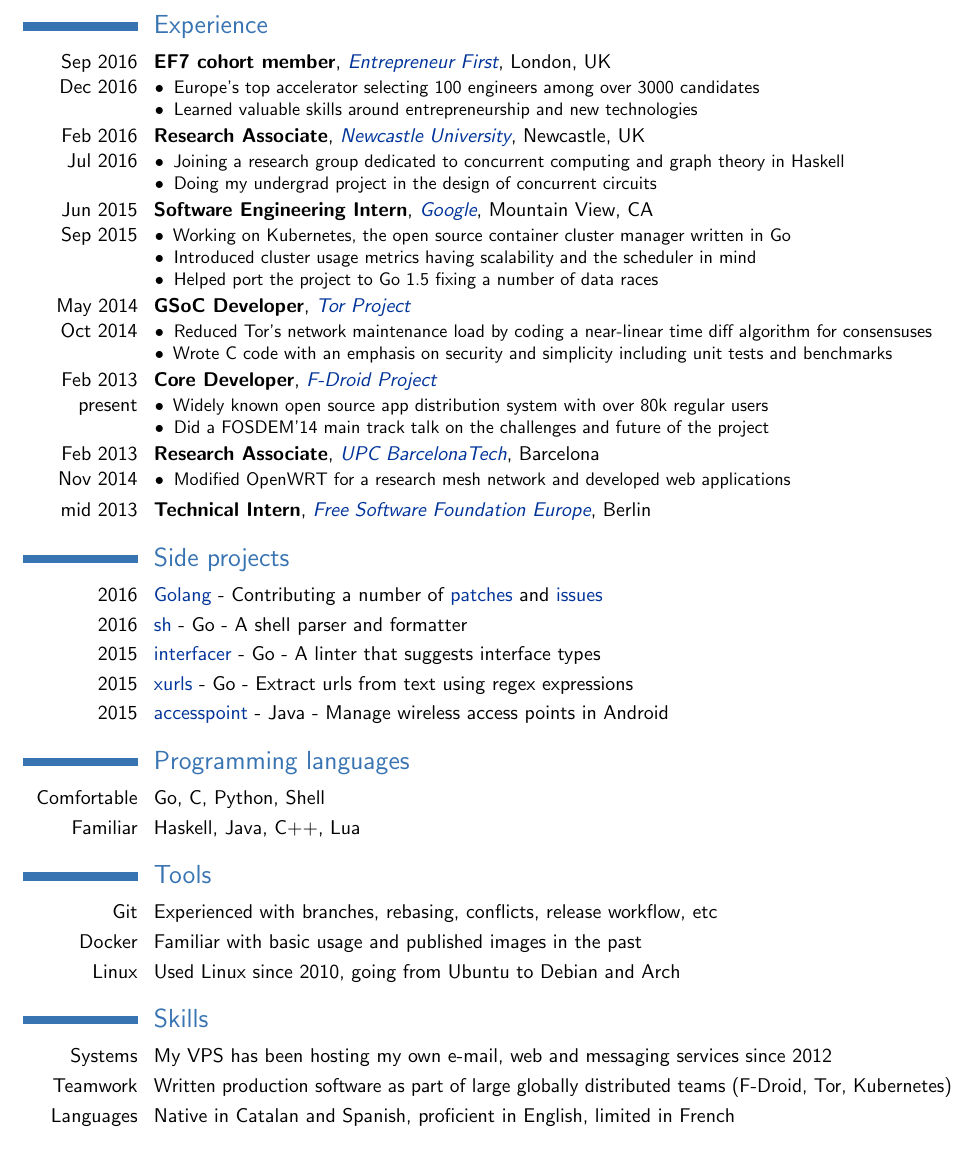
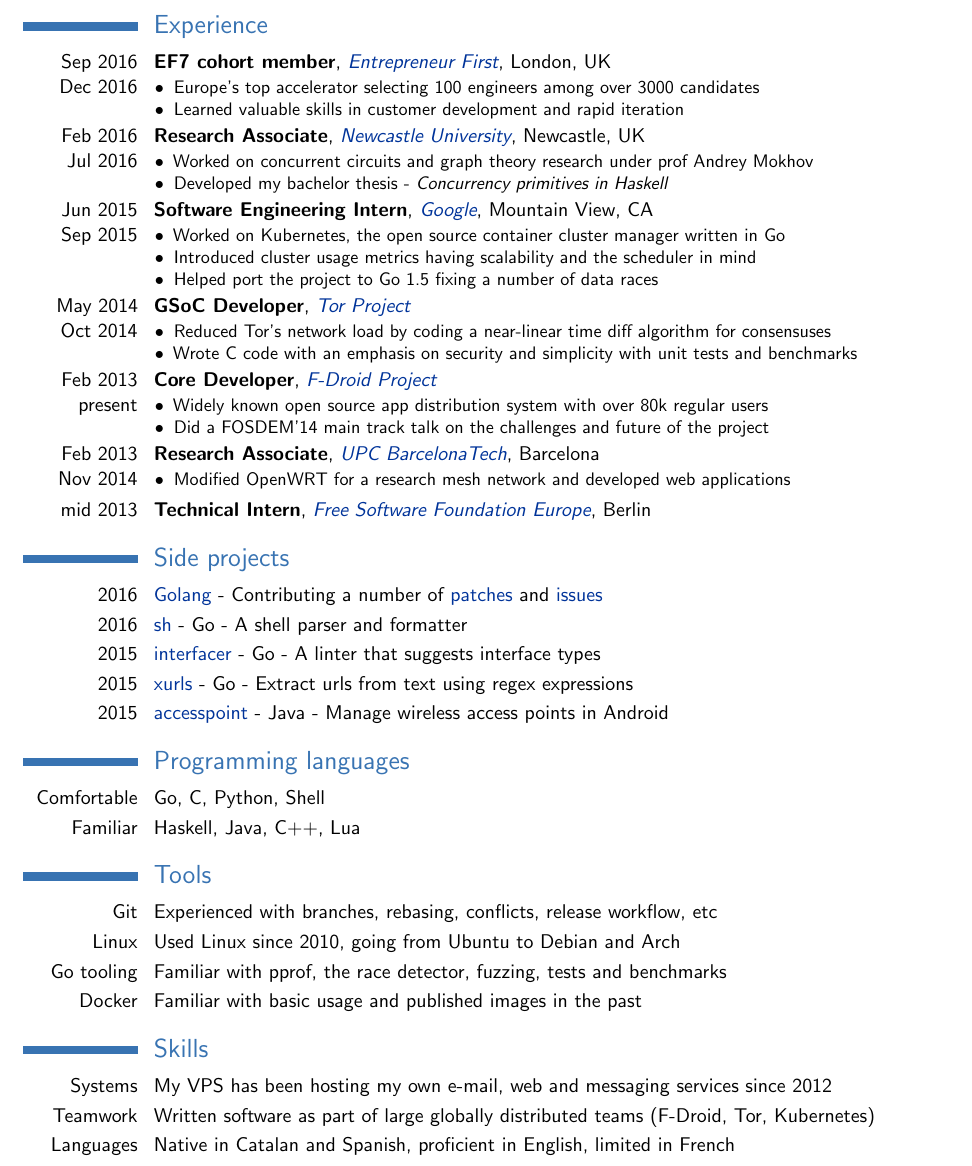
Before and after one commit to twinone/resume, a LaTeX CV (resume.tex): part of the page, cut so that both start at the same text. Compiled offline with pdfLaTeX.

Commit message:
Polishing up, add Go tooling

```diff
--- a/resume.tex
+++ b/resume.tex
@@ -33,26 +33,26 @@
 \cventry{Sep 2016\\Dec 2016}{EF7 cohort member}{\href{https://www.joinef.com/}{Entrepreneur First}}{London, UK}{}{
 \begin{itemize}
 	\item[•] Europe's top accelerator selecting 100 engineers among over 3000 candidates
-	\item[•] Learned valuable skills around entrepreneurship and new technologies
+	\item[•] Learned valuable skills in customer development and rapid iteration
 \end{itemize}
 }
 \cventry{Feb 2016\\Jul 2016}{Research Associate}{\href{http://www.ncl.ac.uk/}{Newcastle University}}{Newcastle, UK}{}{
 \begin{itemize}
-	\item[•] Joining a research group dedicated to concurrent computing and graph theory in Haskell
-	\item[•] Doing my undergrad project in the design of concurrent circuits
+	\item[•] Worked on concurrent circuits and graph theory research under prof Andrey Mokhov
+	\item[•] Developed my bachelor thesis - \textit{Concurrency primitives in Haskell}
 \end{itemize}
 }
 \cventry{Jun 2015\\Sep 2015}{Software Engineering Intern}{\href{https://google.com}{Google}}{Mountain View, CA}{}{
 \begin{itemize}
-	\item[•] Working on Kubernetes, the open source container cluster manager written in Go
+	\item[•] Worked on Kubernetes, the open source container cluster manager written in Go
 	\item[•] Introduced cluster usage metrics having scalability and the scheduler in mind
 	\item[•] Helped port the project to Go 1.5 fixing a number of data races
 \end{itemize}
 }
 \cventry{May 2014\\Oct 2014}{GSoC Developer}{\href{https://torproject.org}{Tor Project}}{}{}{
 \begin{itemize}
-	\item[•] Reduced Tor's network maintenance load by coding a near-linear time diff algorithm for consensuses
-	\item[•] Wrote C code with an emphasis on security and simplicity including unit tests and benchmarks
+	\item[•] Reduced Tor's network load by coding a near-linear time diff algorithm for consensuses
+	\item[•] Wrote C code with an emphasis on security and simplicity with unit tests and benchmarks
 \end{itemize}
 }
 \cventry{Feb 2013\\present}{Core Developer}{\href{https://f-droid.org/}{F-Droid Project}}{}{}{
@@ -83,12 +83,13 @@
 
 \section{Tools}
 \cvline{Git}{Experienced with branches, rebasing, conflicts, release workflow, etc}
+\cvline{Linux}{Used Linux since 2010, going from Ubuntu to Debian and Arch}
+\cvline{Go tooling}{Familiar with pprof, the race detector, fuzzing, tests and benchmarks}
 \cvline{Docker}{Familiar with basic usage and published images in the past}
-\cvline{Linux}{Used Linux since 2010, going from Ubuntu to Debian and Arch}
 
 \section{Skills}
 \cvline{Systems}{My VPS has been hosting my own e-mail, web and messaging services since 2012}
-\cvline{Teamwork}{Written production software as part of large globally distributed teams (F-Droid, Tor, Kubernetes)}
+\cvline{Teamwork}{Written software as part of large globally distributed teams (F-Droid, Tor, Kubernetes)}
 \cvline{Languages}{Native in Catalan and Spanish, proficient in English, limited in French}
 
 \end{document}
```
